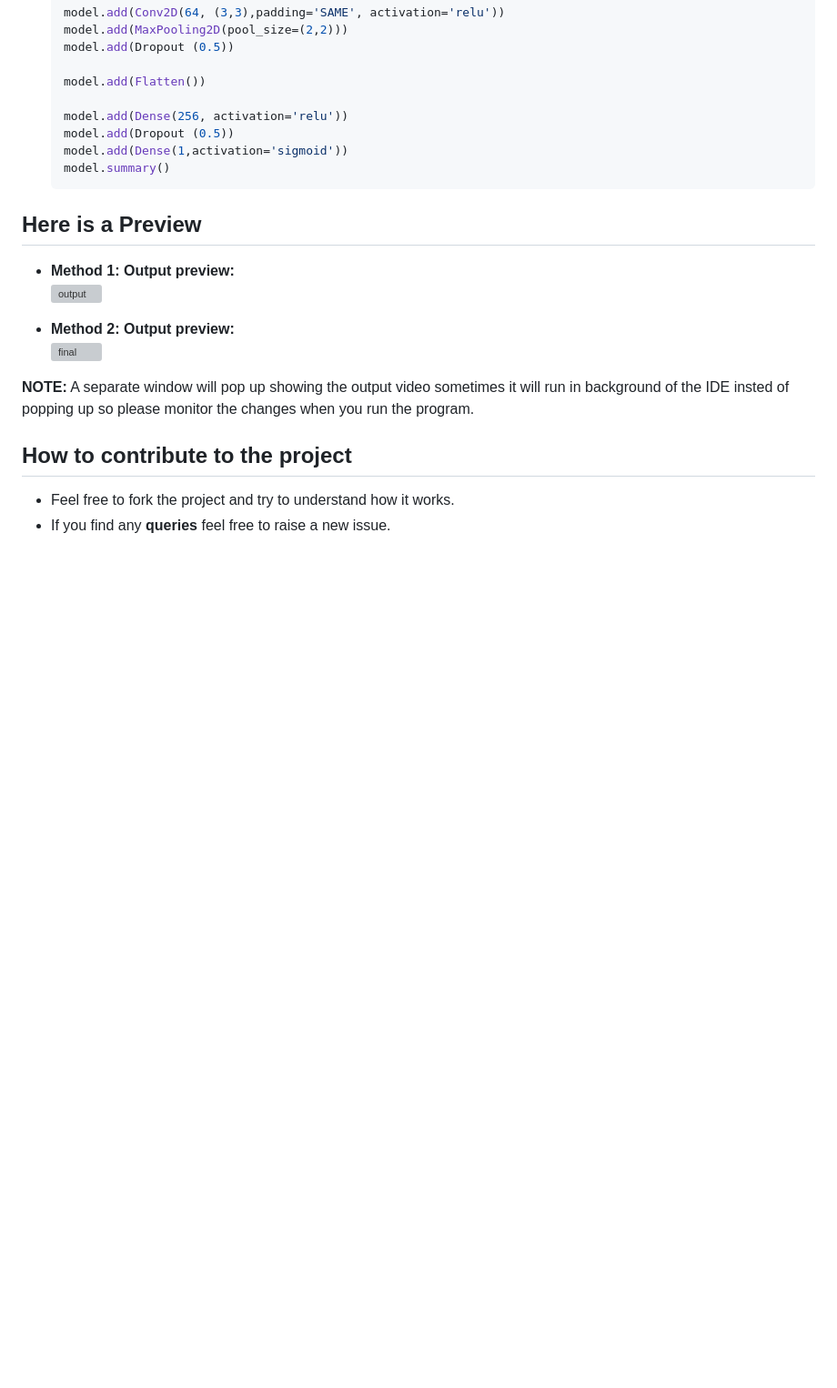
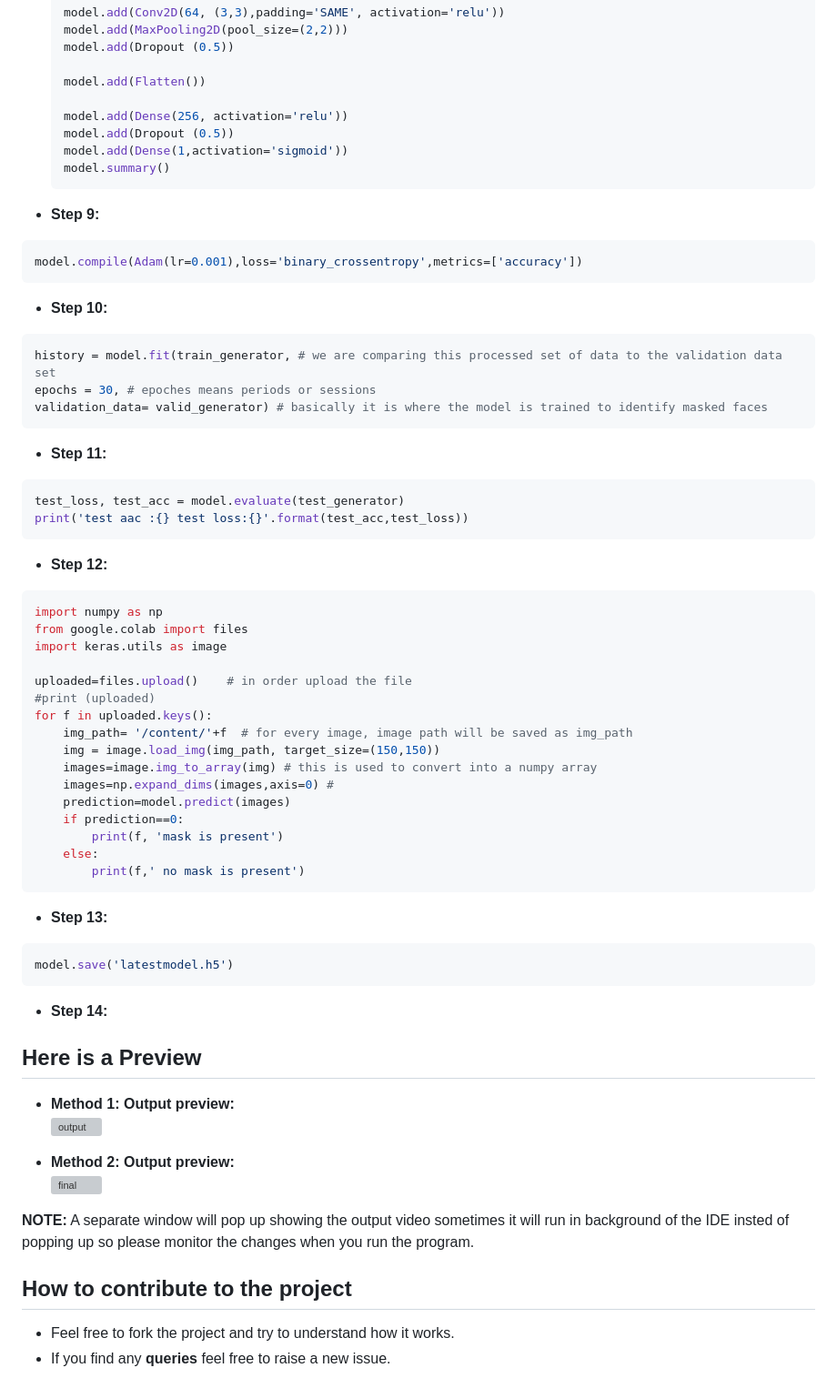
Before and after one commit to puneeth072003/Mask-Recognition, a Markdown page: README.md, the part around one of its changes. Shown at 91% size. GitHub-like rendering; blank space fills up the shorter version; grey boxes are pictures that could not be loaded.

Commit message:
Update README.md
Adding the total no. of steps

````diff
--- a/README.md
+++ b/README.md
@@ -140,6 +140,49 @@
   model.summary()
   ```
 
+ - **Step 9:**
+ ```python
+ model.compile(Adam(lr=0.001),loss='binary_crossentropy',metrics=['accuracy'])
+ ```
+
+ - **Step 10:**
+ ```python
+ history = model.fit(train_generator, # we are comparing this processed set of data to the validation data set
+ epochs = 30, # epoches means periods or sessions
+ validation_data= valid_generator) # basically it is where the model is trained to identify masked faces
+ ```
+
+ - **Step 11:**
+ ```python
+ test_loss, test_acc = model.evaluate(test_generator)
+ print('test aac :{} test loss:{}'.format(test_acc,test_loss))
+ ```
+
+ - **Step 12:**
+ ```python
+ import numpy as np
+ from google.colab import files
+ import keras.utils as image
+
+ uploaded=files.upload()    # in order upload the file
+ #print (uploaded)
+ for f in uploaded.keys():
+     img_path= '/content/'+f  # for every image, image path will be saved as img_path
+     img = image.load_img(img_path, target_size=(150,150))
+     images=image.img_to_array(img) # this is used to convert into a numpy array
+     images=np.expand_dims(images,axis=0) #
+     prediction=model.predict(images)
+     if prediction==0:
+         print(f, 'mask is present')
+     else:
+         print(f,' no mask is present')
+ ```
+ - **Step 13:**
+ ```python
+ model.save('latestmodel.h5')
+ ```
+ - **Step 14:**
+
 ## Here is a Preview
  - **Method 1: Output preview:**
    ![output](https://user-images.githubusercontent.com/119479391/216803808-f4669f71-38f0-4bec-9a2d-61fd5de3991a.png)
````
Also changed, not shown: other parts of README.md (+1 -1 lines).
